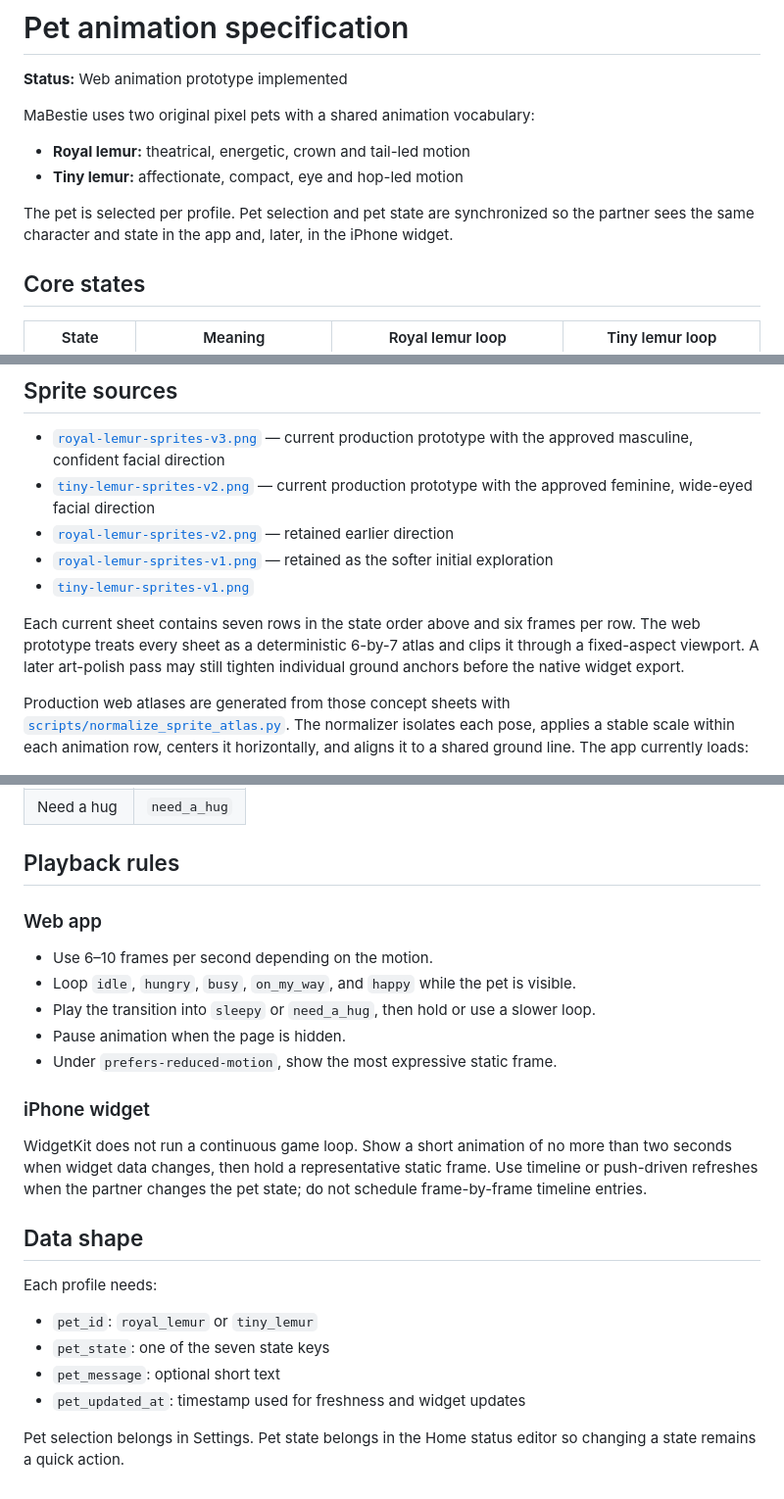
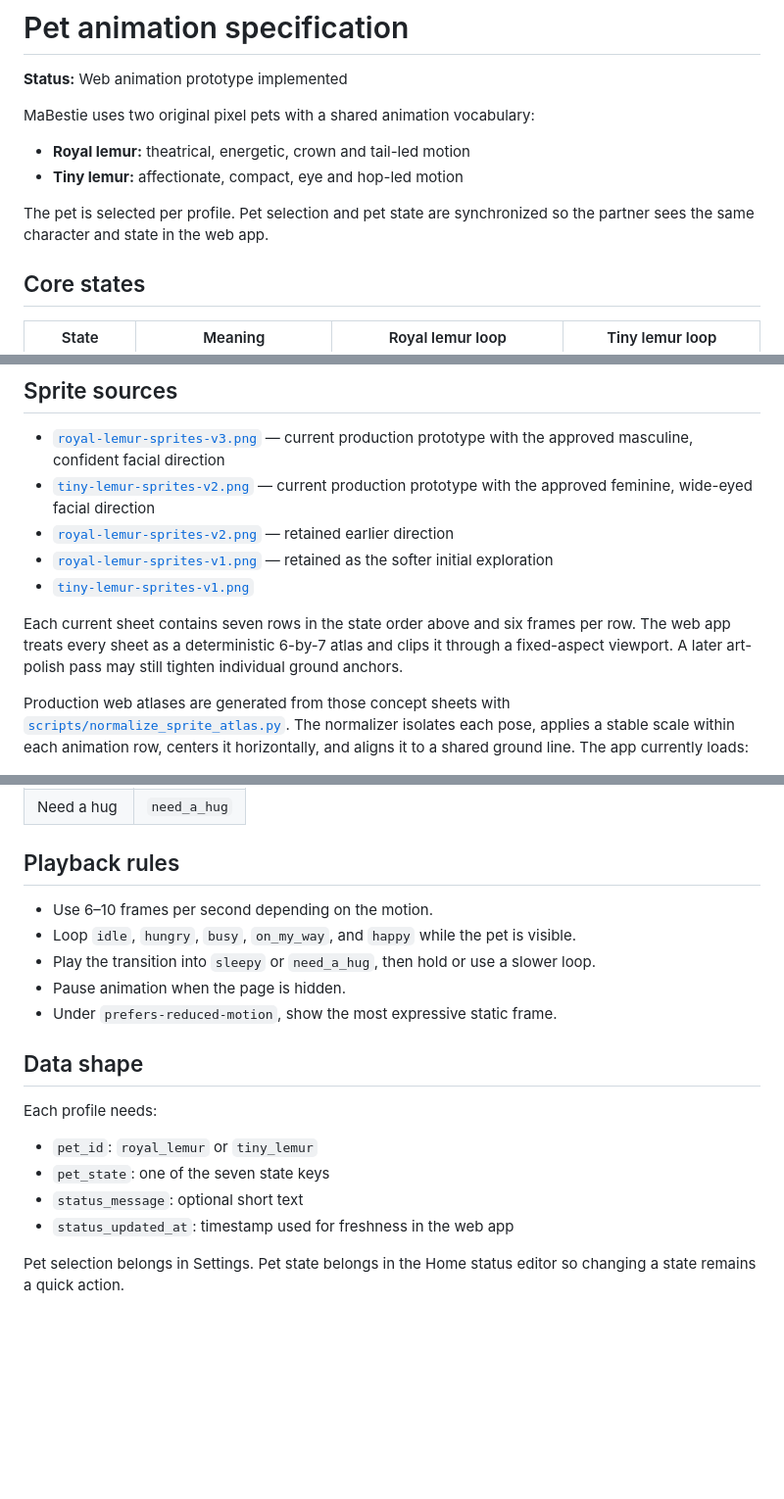
Before and after one commit to pikoringo/MaSideProject, a Markdown page: docs/PET_ANIMATION_SPEC.md, 3 parts joined by grey strips. Shown at 98% size. Drawn GitHub-style; blank space fills up the shorter version.

```diff
--- a/docs/PET_ANIMATION_SPEC.md
+++ b/docs/PET_ANIMATION_SPEC.md
@@ -7,7 +7,7 @@ MaBestie uses two original pixel pets with a shared animation vocabulary:
 - **Royal lemur:** theatrical, energetic, crown and tail-led motion
 - **Tiny lemur:** affectionate, compact, eye and hop-led motion
 
-The pet is selected per profile. Pet selection and pet state are synchronized so the partner sees the same character and state in the app and, later, in the iPhone widget.
+The pet is selected per profile. Pet selection and pet state are synchronized so the partner sees the same character and state in the web app.
 
 ## Core states
 
@@ -31,7 +31,7 @@ The pet is selected per profile. Pet selection and pet state are synchronized so
 - [`royal-lemur-sprites-v1.png`](../images/pets/royal-lemur-sprites-v1.png) — retained as the softer initial exploration
 - [`tiny-lemur-sprites-v1.png`](../images/pets/tiny-lemur-sprites-v1.png)
 
-Each current sheet contains seven rows in the state order above and six frames per row. The web prototype treats every sheet as a deterministic 6-by-7 atlas and clips it through a fixed-aspect viewport. A later art-polish pass may still tighten individual ground anchors before the native widget export.
+Each current sheet contains seven rows in the state order above and six frames per row. The web app treats every sheet as a deterministic 6-by-7 atlas and clips it through a fixed-aspect viewport. A later art-polish pass may still tighten individual ground anchors.
 
 Production web atlases are generated from those concept sheets with [`scripts/normalize_sprite_atlas.py`](../scripts/normalize_sprite_atlas.py). The normalizer isolates each pose, applies a stable scale within each animation row, centers it horizontally, and aligns it to a shared ground line. The app currently loads:
 
@@ -51,17 +51,11 @@ Existing status labels map to pet states as follows:
 
 ## Playback rules
 
-### Web app
-
 - Use 6–10 frames per second depending on the motion.
 - Loop `idle`, `hungry`, `busy`, `on_my_way`, and `happy` while the pet is visible.
 - Play the transition into `sleepy` or `need_a_hug`, then hold or use a slower loop.
 - Pause animation when the page is hidden.
 - Under `prefers-reduced-motion`, show the most expressive static frame.
-
-### iPhone widget
-
-WidgetKit does not run a continuous game loop. Show a short animation of no more than two seconds when widget data changes, then hold a representative static frame. Use timeline or push-driven refreshes when the partner changes the pet state; do not schedule frame-by-frame timeline entries.
 
 ## Data shape
 
@@ -69,7 +63,7 @@ Each profile needs:
 
 - `pet_id`: `royal_lemur` or `tiny_lemur`
 - `pet_state`: one of the seven state keys
-- `pet_message`: optional short text
-- `pet_updated_at`: timestamp used for freshness and widget updates
+- `status_message`: optional short text
+- `status_updated_at`: timestamp used for freshness in the web app
 
 Pet selection belongs in Settings. Pet state belongs in the Home status editor so changing a state remains a quick action.
```
Also changed, not shown: README.md (+1 -1 lines), docs/PRD.md (+4 -5 lines).
